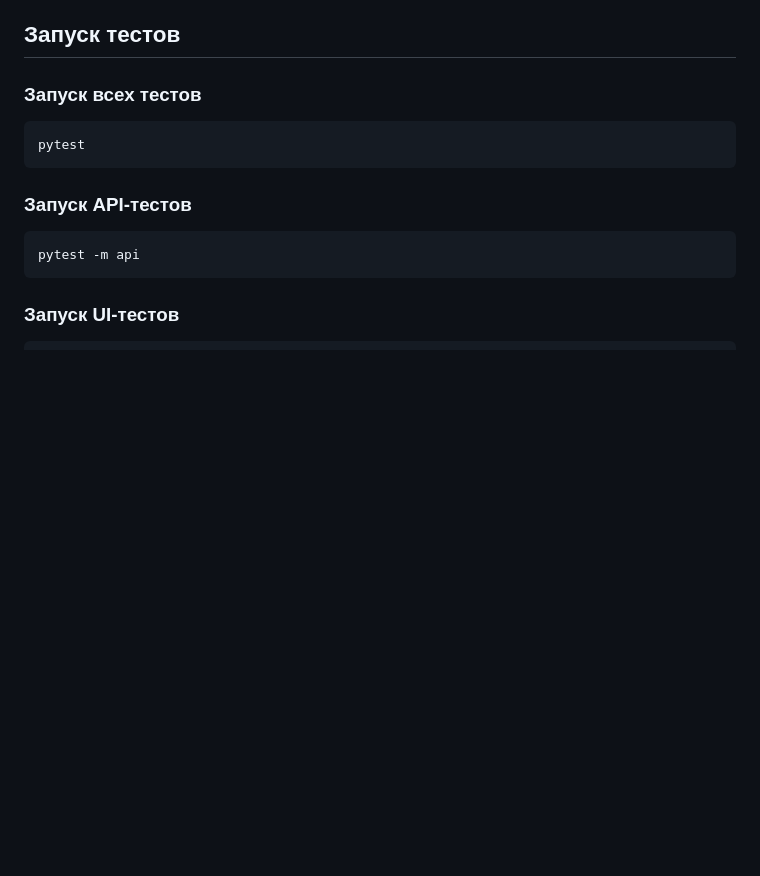
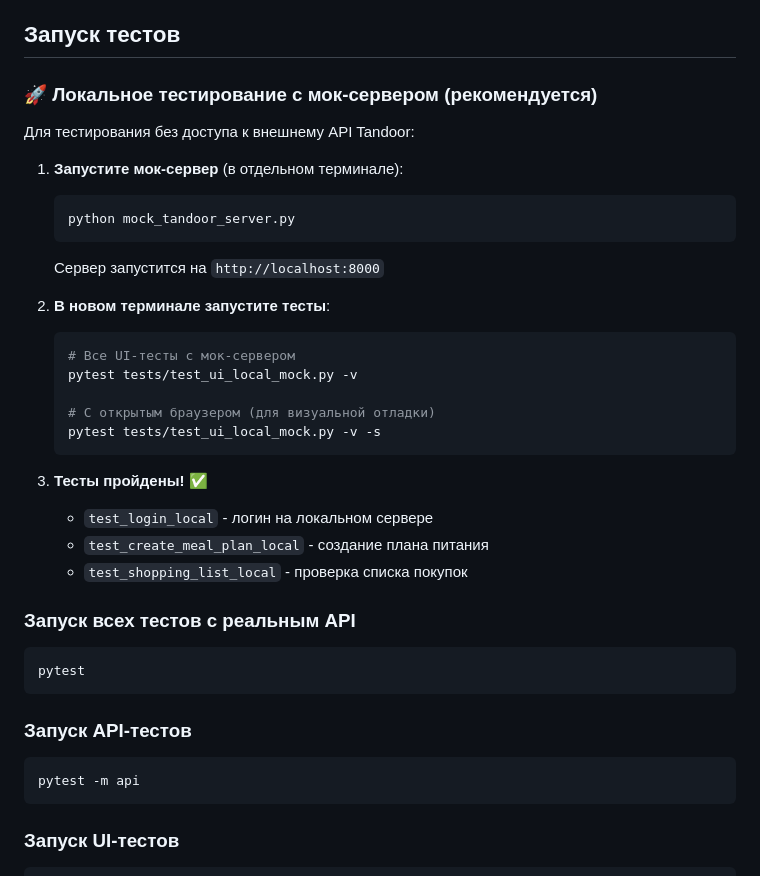
Before and after one commit to yul13166759/QA_FinalProject_KormachevaV2, a Markdown page: README.md, the part around the change. Rendered like a GitHub page; blank space fills up the shorter version.

Commit message:
Update: README with local mock server instructions

````diff
--- a/README.md
+++ b/README.md
@@ -104,7 +104,31 @@ qa_auto_tandoor/
 
 ## Запуск тестов
 
-### Запуск всех тестов
+### 🚀 Локальное тестирование с мок-сервером (рекомендуется)
+
+Для тестирования без доступа к внешнему API Tandoor:
+
+1. **Запустите мок-сервер** (в отдельном терминале):
+   ```bash
+   python mock_tandoor_server.py
+   ```
+   Сервер запустится на `http://localhost:8000`
+
+2. **В новом терминале запустите тесты**:
+   ```bash
+   # Все UI-тесты с мок-сервером
+   pytest tests/test_ui_local_mock.py -v
+
+   # С открытым браузером (для визуальной отладки)
+   pytest tests/test_ui_local_mock.py -v -s
+   ```
+
+3. **Тесты пройдены!** ✅
+   - `test_login_local` - логин на локальном сервере
+   - `test_create_meal_plan_local` - создание плана питания
+   - `test_shopping_list_local` - проверка списка покупок
+
+### Запуск всех тестов с реальным API
 ```bash
 pytest
 ```
````
